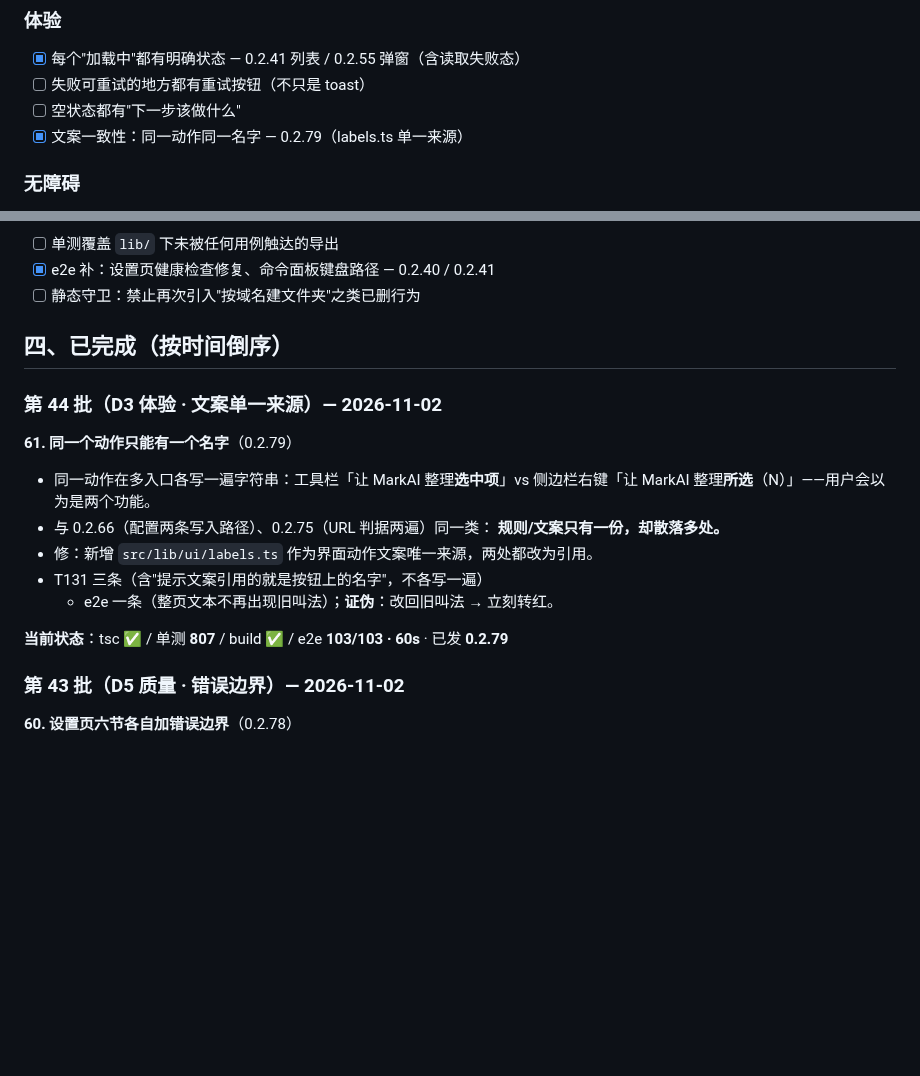
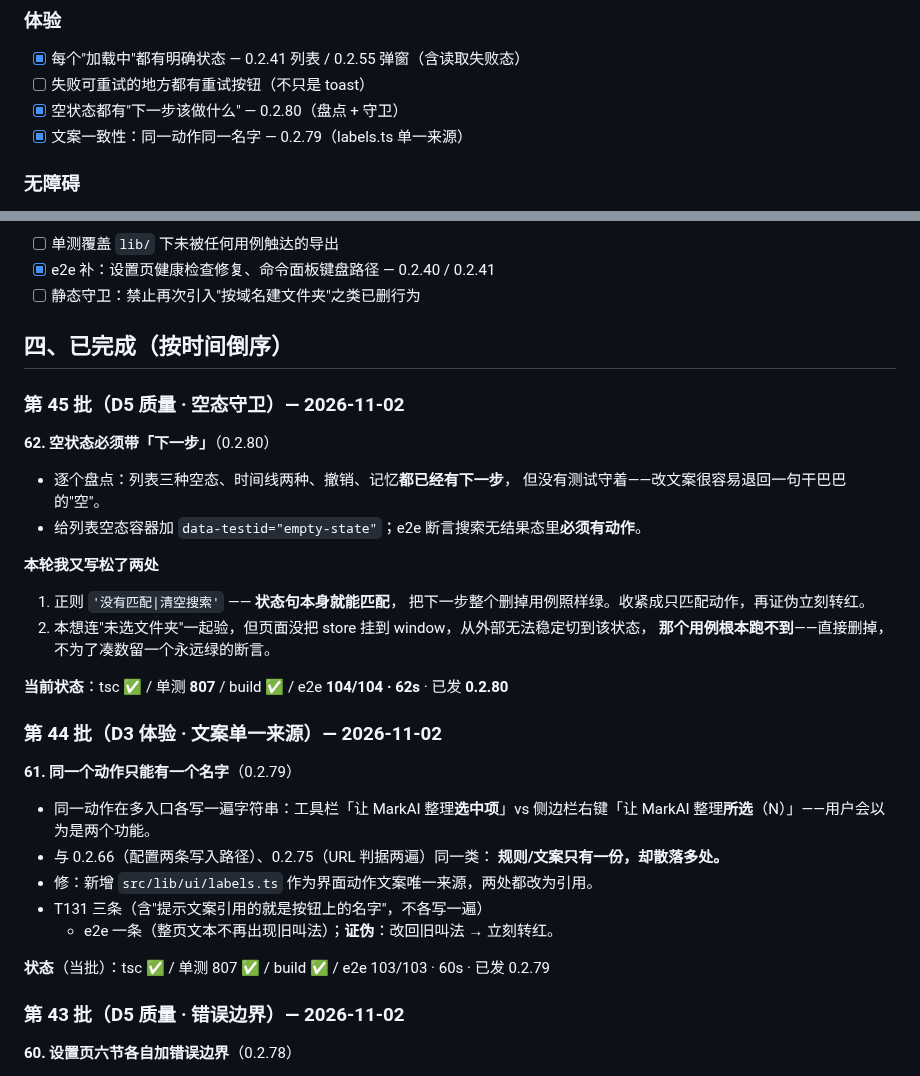
Before and after one commit to xalor888/markai, a Markdown page: docs/autonomous-7d.md, 2 parts joined by grey strips. GitHub-like rendering; blank space fills up the shorter version.

Commit message:
docs: 台账 0.2.80（空态守卫）

```diff
--- a/docs/autonomous-7d.md
+++ b/docs/autonomous-7d.md
@@ -41,7 +41,7 @@
 ### 体验
 - [x] 每个"加载中"都有明确状态 — 0.2.41 列表 / 0.2.55 弹窗（含读取失败态）
 - [ ] 失败可重试的地方都有重试按钮（不只是 toast）
-- [ ] 空状态都有"下一步该做什么"
+- [x] 空状态都有"下一步该做什么" — 0.2.80（盘点 + 守卫）
 - [x] 文案一致性：同一动作同一名字 — 0.2.79（labels.ts 单一来源）
 
 ### 无障碍
@@ -57,6 +57,23 @@
 
 ## 四、已完成（按时间倒序）
 
+### 第 45 批（D5 质量 · 空态守卫）— 2026-11-02
+
+**62. 空状态必须带「下一步」**（0.2.80）
+
+- 逐个盘点：列表三种空态、时间线两种、撤销、记忆**都已经有下一步**，
+  但没有测试守着——改文案很容易退回一句干巴巴的"空"。
+- 给列表空态容器加 `data-testid="empty-state"`；e2e 断言搜索无结果态里**必须有动作**。
+
+**本轮我又写松了两处**
+
+1. 正则 `'没有匹配|清空搜索'` —— **状态句本身就能匹配**，
+   把下一步整个删掉用例照样绿。收紧成只匹配动作，再证伪立刻转红。
+2. 本想连"未选文件夹"一起验，但页面没把 store 挂到 window，从外部无法稳定切到该状态，
+   **那个用例根本跑不到**——直接删掉，不为了凑数留一个永远绿的断言。
+
+**当前状态**：tsc ✅ / 单测 **807** / build ✅ / e2e **104/104 · 62s** · 已发 **0.2.80**
+
 ### 第 44 批（D3 体验 · 文案单一来源）— 2026-11-02
 
 **61. 同一个动作只能有一个名字**（0.2.79）
@@ -69,7 +86,7 @@
 - T131 三条（含"提示文案引用的就是按钮上的名字"，不各写一遍）
   + e2e 一条（整页文本不再出现旧叫法）；**证伪**：改回旧叫法 → 立刻转红。
 
-**当前状态**：tsc ✅ / 单测 **807** / build ✅ / e2e **103/103 · 60s** · 已发 **0.2.79**
+**状态**（当批）：tsc ✅ / 单测 807 ✅ / build ✅ / e2e 103/103 · 60s · 已发 0.2.79
 
 ### 第 43 批（D5 质量 · 错误边界）— 2026-11-02
 
```
